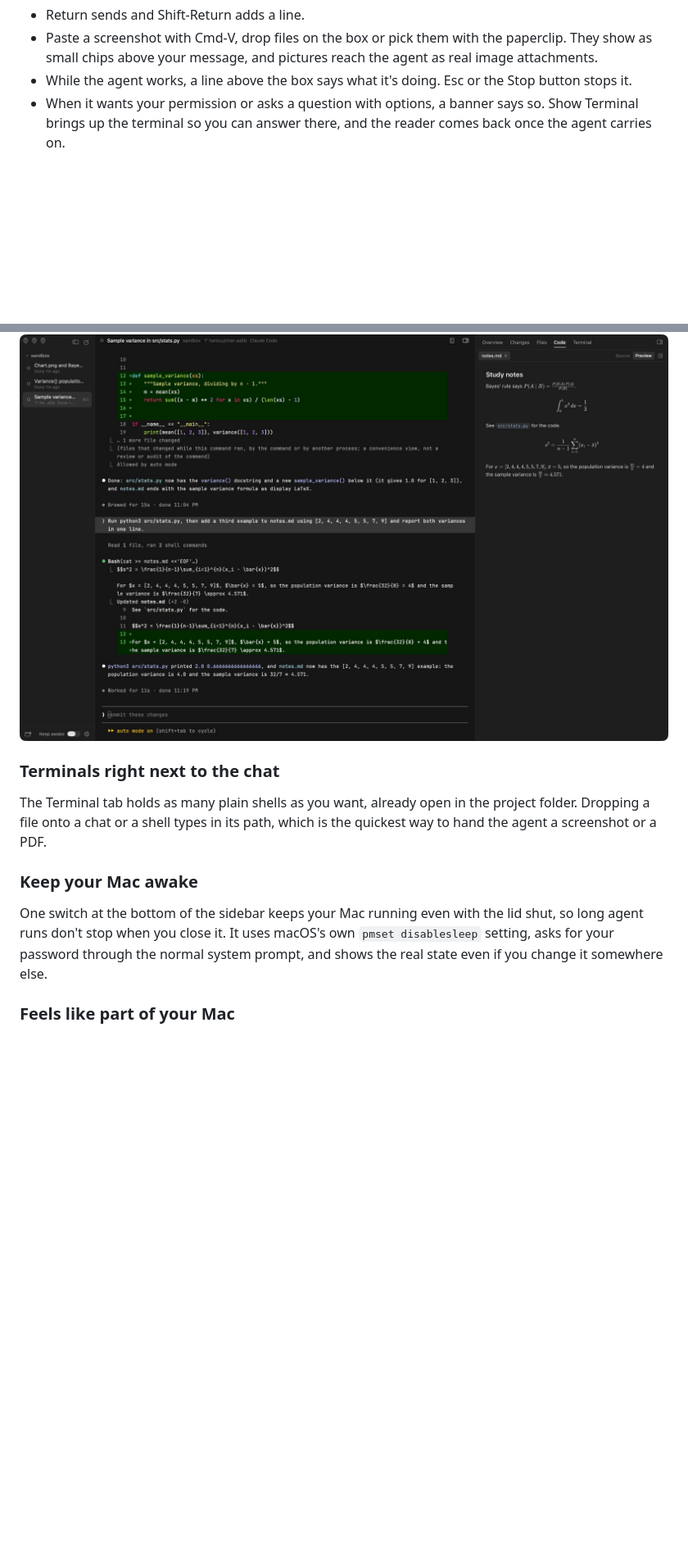
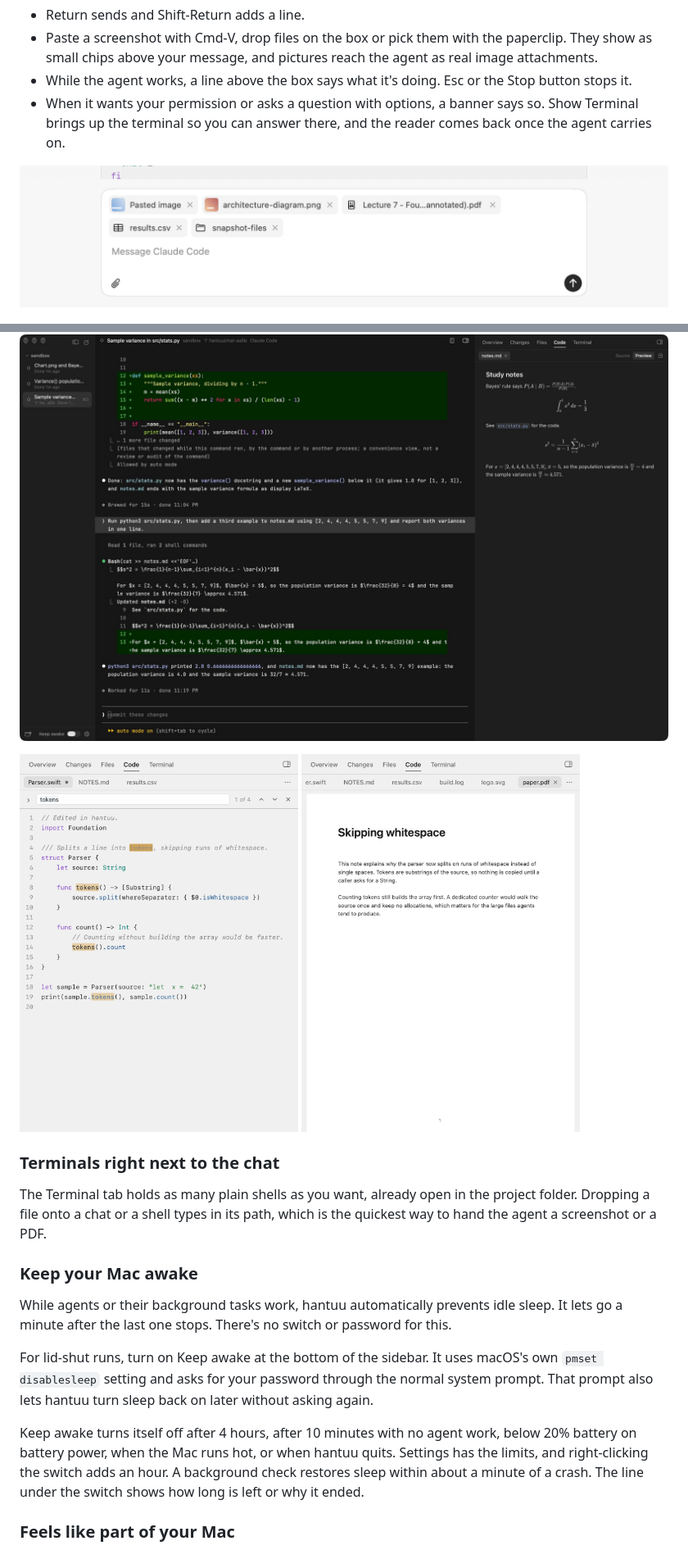
Before and after one commit to weilun1910/hantuu, a Markdown page: README.md, 2 parts joined by grey strips. Shown at 82% size. Drawn GitHub-style; pictures changed too: docs/screenshots/code-editing.png (added), docs/screenshots/code-tab-pdf.png (added), docs/screenshots/message-box-attachments.png (added); blank space fills up the shorter version.

Commit message:
README for 2.1, with screenshots of the new features
Co-Authored-By: Claude Opus 5.5 <noreply@anthropic.com>
Claude-Session: https://claude.ai/code/session_014SM48a2DmBJk6Cj2Whjknr

```diff
--- a/README.md
+++ b/README.md
@@ -89,6 +111,8 @@ Images and PDFs that come up in the chat appear inline instead of as paths, as s
 - Paste a screenshot with Cmd-V, drop files on the box or pick them with the paperclip. They show as small chips above your message, and pictures reach the agent as real image attachments.
 - While the agent works, a line above the box says what it's doing. Esc or the Stop button stops it.
 - When it wants your permission or asks a question with options, a banner says so. Show Terminal brings up the terminal so you can answer there, and the reader comes back once the agent carries on.
+
+![The reader's message box with a pasted image and several file attachments shown as compact chips](docs/screenshots/message-box-attachments.png)
 
 ![The same chat as the reader, with the image shown inline, the formulas rendered and a message box at the bottom](docs/screenshots/reader-mode.jpg)
 
@@ -105,13 +129,22 @@ Folders, and files nothing can preview, are shown in Finder.
 
 ![A Markdown file open in the Code tab, shown as a rendered preview with formulas](docs/screenshots/markdown-preview.jpg)
 
+<p>
+  <img src="docs/screenshots/code-editing.png" width="340" alt="A Swift file in the Code editor with syntax highlighting, find results and an unsaved dot on its tab">
+  <img src="docs/screenshots/code-tab-pdf.png" width="340" alt="A PDF open in the Code tab alongside tabs for text, a CSV, a log and an SVG">
+</p>
+
 ### Terminals right next to the chat
 
 The Terminal tab holds as many plain shells as you want, already open in the project folder. Dropping a file onto a chat or a shell types in its path, which is the quickest way to hand the agent a screenshot or a PDF.
 
 ### Keep your Mac awake
 
-One switch at the bottom of the sidebar keeps your Mac running even with the lid shut, so long agent runs don't stop when you close it. It uses macOS's own `pmset disablesleep` setting, asks for your password through the normal system prompt, and shows the real state even if you change it somewhere else.
+While agents or their background tasks work, hantuu automatically prevents idle sleep. It lets go a minute after the last one stops. There's no switch or password for this.
+
+For lid-shut runs, turn on Keep awake at the bottom of the sidebar. It uses macOS's own `pmset disablesleep` setting and asks for your password through the normal system prompt. That prompt also lets hantuu turn sleep back on later without asking again.
+
+Keep awake turns itself off after 4 hours, after 10 minutes with no agent work, below 20% battery on battery power, when the Mac runs hot, or when hantuu quits. Settings has the limits, and right-clicking the switch adds an hour. A background check restores sleep within about a minute of a crash. The line under the switch shows how long is left or why it ended.
 
 ### Feels like part of your Mac
 
```
Also changed, not shown: other parts of README.md (+30 -6 lines), docs/screenshots/nested-repositories.png (added), docs/screenshots/running-in-background.png (added), docs/screenshots/usage-rings.png (added).
